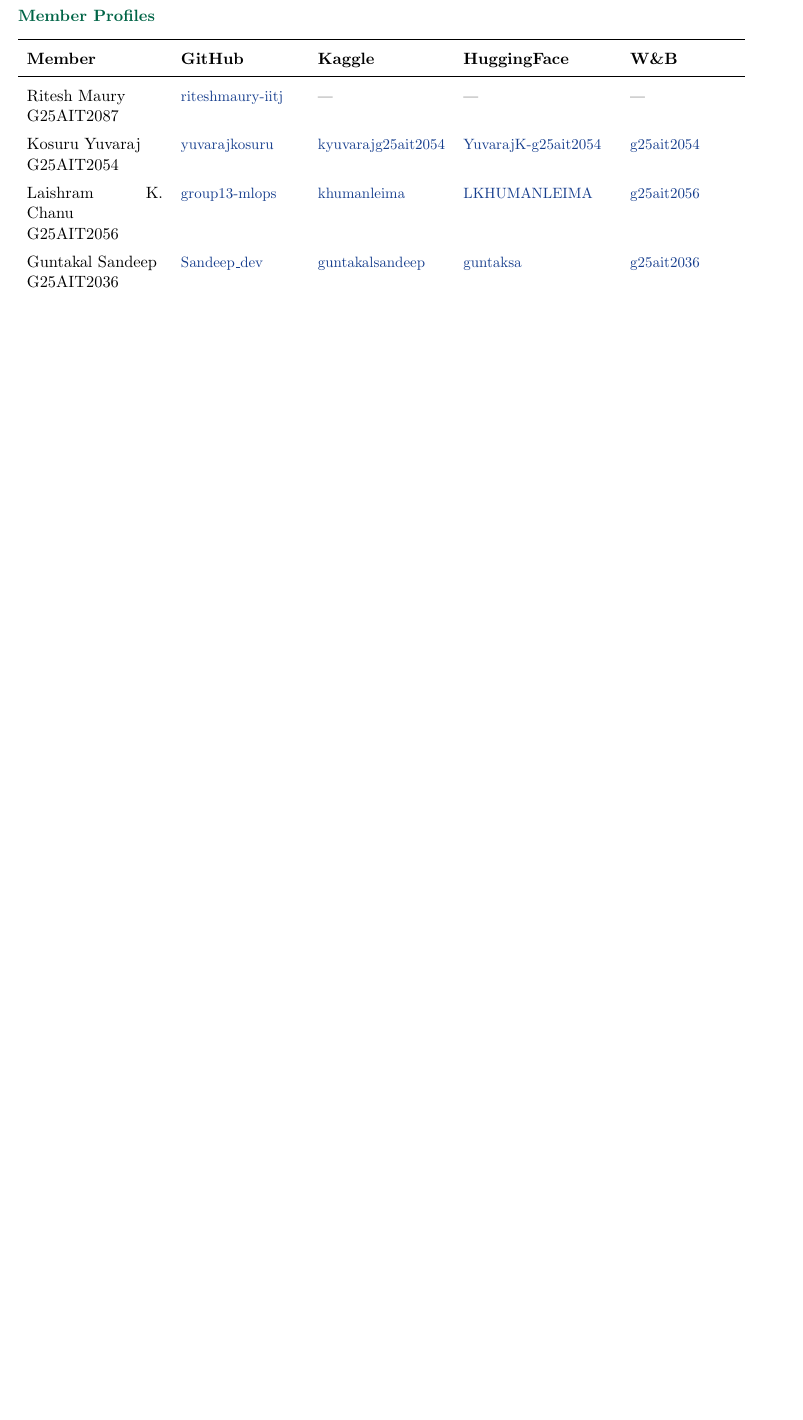
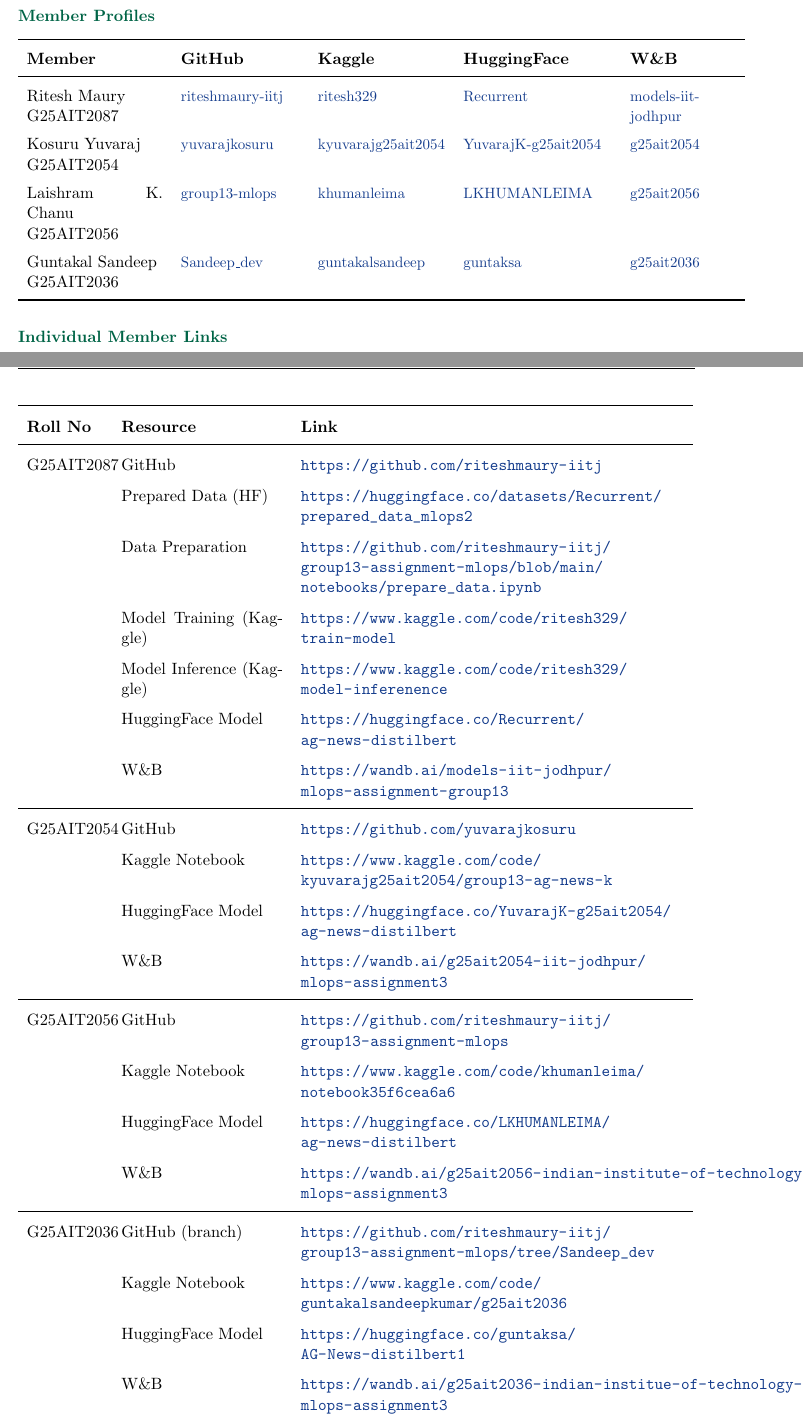
Before and after one commit to riteshmaury-iitj/group13-assignment-mlops, a LaTeX document (Group13_MLOps_Report.tex): part of page 2 of 12 before the commit and two parts of pages 2 and 3 of 14 after it, the two joined at a grey line, cut so that both start at the same text, the shorter picture padded with empty space. Compiled offline with pdfLaTeX.

Commit message:
docs: add all member links directly + Individual Member Links table
- G25AIT2087: add Kaggle (ritesh329), HF (Recurrent/ag-news-distilbert), W&B (models-iit-jodhpur)
- G25AIT2056: update W&B URL with nw query param
- Add 'Individual Member Links' table with full direct URLs for all 4 members
- Includes Ritesh's extra resources: Prepared Data, Data Preparation, Training, Inference notebooks

```diff
--- a/Group13_MLOps_Report.tex
+++ b/Group13_MLOps_Report.tex
@@ -119,8 +119,10 @@
 \textbf{Member} & \textbf{GitHub} & \textbf{Kaggle} & \textbf{HuggingFace} & \textbf{W\&B} \\
 \midrule
 Ritesh Maury \newline G25AIT2087 &
-  \href{https://github.com/riteshmaury-iitj/group13-assignment-mlops}{\small riteshmaury-iitj} &
-  {\small ---} & {\small ---} & {\small ---} \\
+  \href{https://github.com/riteshmaury-iitj}{\small riteshmaury-iitj} &
+  \href{https://www.kaggle.com/code/ritesh329/train-model}{\small ritesh329} &
+  \href{https://huggingface.co/Recurrent/ag-news-distilbert}{\small Recurrent} &
+  \href{https://wandb.ai/models-iit-jodhpur/mlops-assignment-group13}{\small models-iit-jodhpur} \\
 Kosuru Yuvaraj \newline G25AIT2054 &
   \href{https://github.com/yuvarajkosuru}{\small yuvarajkosuru} &
   \href{https://www.kaggle.com/kyuvarajg25ait2054}{\small kyuvarajg25ait2054} &
@@ -130,12 +132,47 @@
   \href{https://github.com/riteshmaury-iitj/group13-assignment-mlops}{\small group13-mlops} &
   \href{https://www.kaggle.com/code/khumanleima/notebook35f6cea6a6}{\small khumanleima} &
   \href{https://huggingface.co/LKHUMANLEIMA/ag-news-distilbert}{\small LKHUMANLEIMA} &
-  \href{https://wandb.ai/g25ait2056-indian-institute-of-technology-jodhpur/mlops-assignment3}{\small g25ait2056} \\
+  \href{https://wandb.ai/g25ait2056-indian-institute-of-technology-jodhpur/mlops-assignment3?nw=nwuserg25ait2056}{\small g25ait2056} \\
 Guntakal Sandeep \newline G25AIT2036 &
   \href{https://github.com/riteshmaury-iitj/group13-assignment-mlops/tree/Sandeep\_dev}{\small Sandeep\_dev} &
   \href{https://www.kaggle.com/code/guntakalsandeepkumar/g25ait2036}{\small guntakalsandeep} &
   \href{https://huggingface.co/guntaksa/AG-News-distilbert1}{\small guntaksa} &
   \href{https://wandb.ai/g25ait2036-indian-institue-of-technology-jodhpur/mlops-assignment3}{\small g25ait2036} \\
+\bottomrule
+\end{tabular}
+
+\vspace{0.5cm}
+
+{\bfseries\color{darkgreen} Individual Member Links}
+
+\vspace{0.2cm}
+\renewcommand{\arraystretch}{1.5}
+\begin{tabular}{p{1.8cm}p{3.8cm}p{9cm}}
+\toprule
+\textbf{Roll No} & \textbf{Resource} & \textbf{Link} \\
+\midrule
+G25AIT2087 & GitHub & \url{https://github.com/riteshmaury-iitj} \\
+           & Prepared Data (HF) & \url{https://huggingface.co/datasets/Recurrent/prepared_data_mlops2} \\
+           & Data Preparation & \url{https://github.com/riteshmaury-iitj/group13-assignment-mlops/blob/main/notebooks/prepare_data.ipynb} \\
+           & Model Training (Kaggle) & \url{https://www.kaggle.com/code/ritesh329/train-model} \\
+           & Model Inference (Kaggle) & \url{https://www.kaggle.com/code/ritesh329/model-inferenence} \\
+           & HuggingFace Model & \url{https://huggingface.co/Recurrent/ag-news-distilbert} \\
+           & W\&B & \url{https://wandb.ai/models-iit-jodhpur/mlops-assignment-group13} \\
+\midrule
+G25AIT2054 & GitHub & \url{https://github.com/yuvarajkosuru} \\
+           & Kaggle Notebook & \url{https://www.kaggle.com/code/kyuvarajg25ait2054/group13-ag-news-k} \\
+           & HuggingFace Model & \url{https://huggingface.co/YuvarajK-g25ait2054/ag-news-distilbert} \\
+           & W\&B & \url{https://wandb.ai/g25ait2054-iit-jodhpur/mlops-assignment3} \\
+\midrule
+G25AIT2056 & GitHub & \url{https://github.com/riteshmaury-iitj/group13-assignment-mlops} \\
+           & Kaggle Notebook & \url{https://www.kaggle.com/code/khumanleima/notebook35f6cea6a6} \\
+           & HuggingFace Model & \url{https://huggingface.co/LKHUMANLEIMA/ag-news-distilbert} \\
+           & W\&B & \url{https://wandb.ai/g25ait2056-indian-institute-of-technology-jodhpur/mlops-assignment3} \\
+\midrule
+G25AIT2036 & GitHub (branch) & \url{https://github.com/riteshmaury-iitj/group13-assignment-mlops/tree/Sandeep_dev} \\
+           & Kaggle Notebook & \url{https://www.kaggle.com/code/guntakalsandeepkumar/g25ait2036} \\
+           & HuggingFace Model & \url{https://huggingface.co/guntaksa/AG-News-distilbert1} \\
+           & W\&B & \url{https://wandb.ai/g25ait2036-indian-institue-of-technology-jodhpur/mlops-assignment3} \\
 \bottomrule
 \end{tabular}
 
```
Also changed, not shown: Group13_MLOps_Report.pdf.
